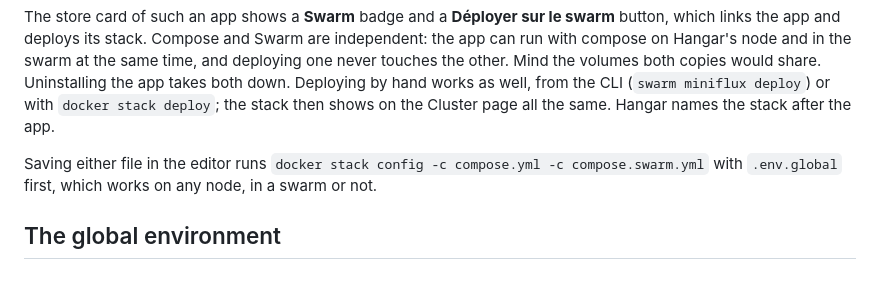
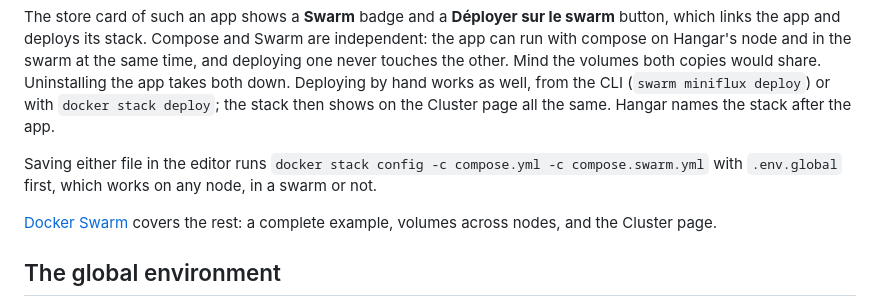
Before and after one commit to 4thlabs/hangar, a Markdown page: docs/store.md, the part around the change. Rendered like a GitHub page; blank space fills up the shorter version.

```diff
--- a/docs/store.md
+++ b/docs/store.md
@@ -108,6 +108,9 @@ after the app.
 Saving either file in the editor runs `docker stack config -c compose.yml -c compose.swarm.yml` with
 `.env.global` first, which works on any node, in a swarm or not.
 
+[Docker Swarm](swarm.md) covers the rest: a complete example, volumes across nodes, and the Cluster
+page.
+
 ## The global environment
 
 `.env.global`, at the root of the data directory, is the environment every stack is composed
```
Also changed, not shown: README.md (+10 -7 lines), docs/swarm.md (added, +242 -0 lines).
